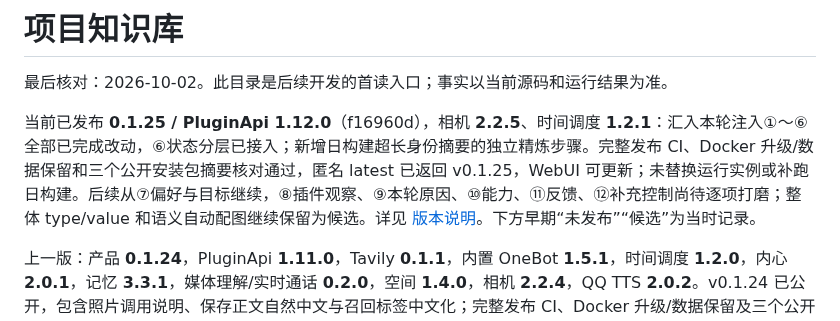
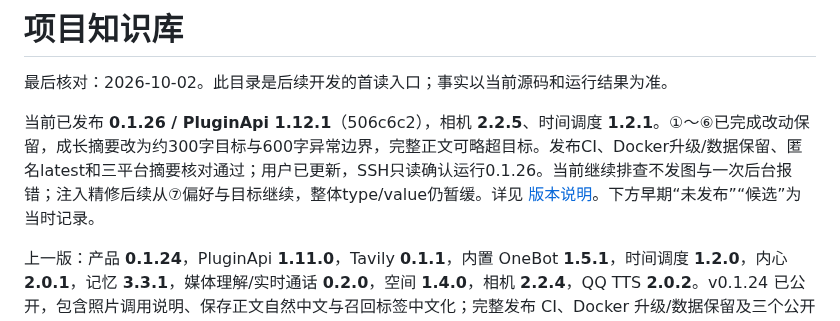
Before and after one commit to TYty0728/TraceSoul2, a Markdown page: docs/knowledge/README.md, the part around the change. GitHub-like rendering.

Commit message:
docs: confirm v0.1.26 release and running version

```diff
--- a/docs/knowledge/README.md
+++ b/docs/knowledge/README.md
@@ -2,7 +2,7 @@
 
 最后核对：2026-10-02。此目录是后续开发的首读入口；事实以当前源码和运行结果为准。
 
-当前已发布 **0.1.25 / PluginApi 1.12.0**（f16960d），相机 **2.2.5**、时间调度 **1.2.1**：汇入本轮注入①～⑥全部已完成改动，⑥状态分层已接入；新增日构建超长身份摘要的独立精炼步骤。完整发布 CI、Docker 升级/数据保留和三个公开安装包摘要核对通过，匿名 latest 已返回 v0.1.25，WebUI 可更新；未替换运行实例或补跑日构建。后续从⑦偏好与目标继续，⑧插件观察、⑨本轮原因、⑩能力、⑪反馈、⑫补充控制尚待逐项打磨；整体 type/value 和语义自动配图继续保留为候选。详见 [版本说明](../RELEASES.md)。下方早期“未发布”“候选”为当时记录。
+当前已发布 **0.1.26 / PluginApi 1.12.1**（506c6c2），相机 **2.2.5**、时间调度 **1.2.1**。①～⑥已完成改动保留，成长摘要改为约300字目标与600字异常边界，完整正文可略超目标。发布CI、Docker升级/数据保留、匿名latest和三平台摘要核对通过；用户已更新，SSH只读确认运行0.1.26。当前继续排查不发图与一次后台报错；注入精修后续从⑦偏好与目标继续，整体type/value仍暂缓。详见 [版本说明](../RELEASES.md)。下方早期“未发布”“候选”为当时记录。
 
 上一版：产品 **0.1.24**，PluginApi **1.11.0**，Tavily **0.1.1**，内置 OneBot **1.5.1**，时间调度 **1.2.0**，内心 **2.0.1**，记忆 **3.3.1**，媒体理解/实时通话 **0.2.0**，空间 **1.4.0**，相机 **2.2.4**，QQ TTS **2.0.2**。v0.1.24 已公开，包含照片调用说明、保存正文自然中文与召回标签中文化；完整发布 CI、Docker 升级/数据保留及三个公开安装包摘要核对通过。0.1.25沿用未列为变更的组件版本，官方插件全部重建。尚未替换运行实例，不自动重写旧记忆；真实发图频率和措辞效果待使用验证。失败日构建仍须更新后在 WebUI 恢复、检查、开始，本人 QQ 绑定要求不变。
 
```
Also changed, not shown: docs/RELEASES.md (+1 -1 lines), docs/RELEASE_READINESS.md (+1 -1 lines).
